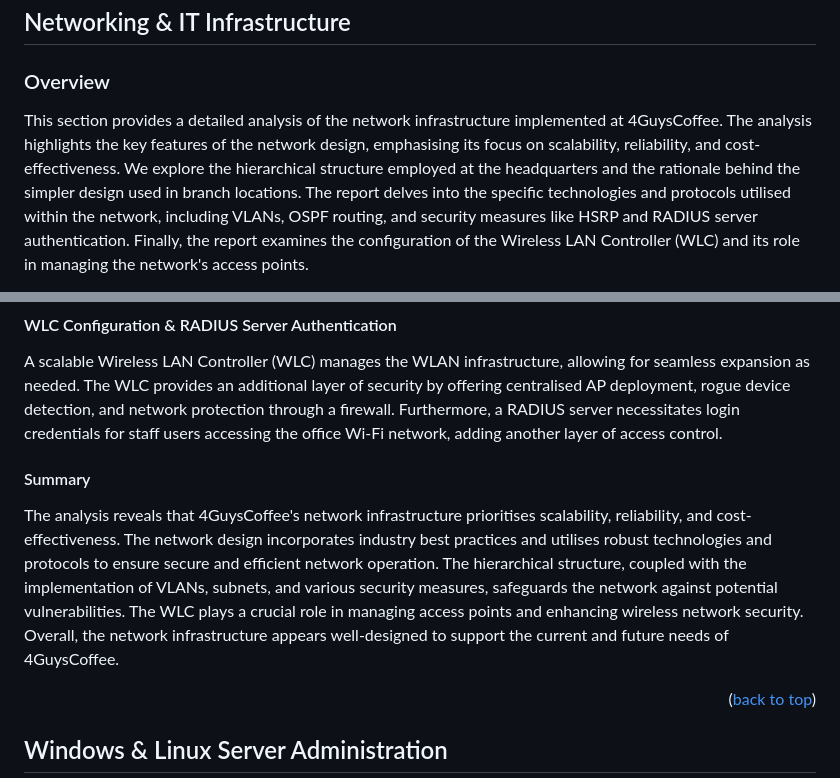
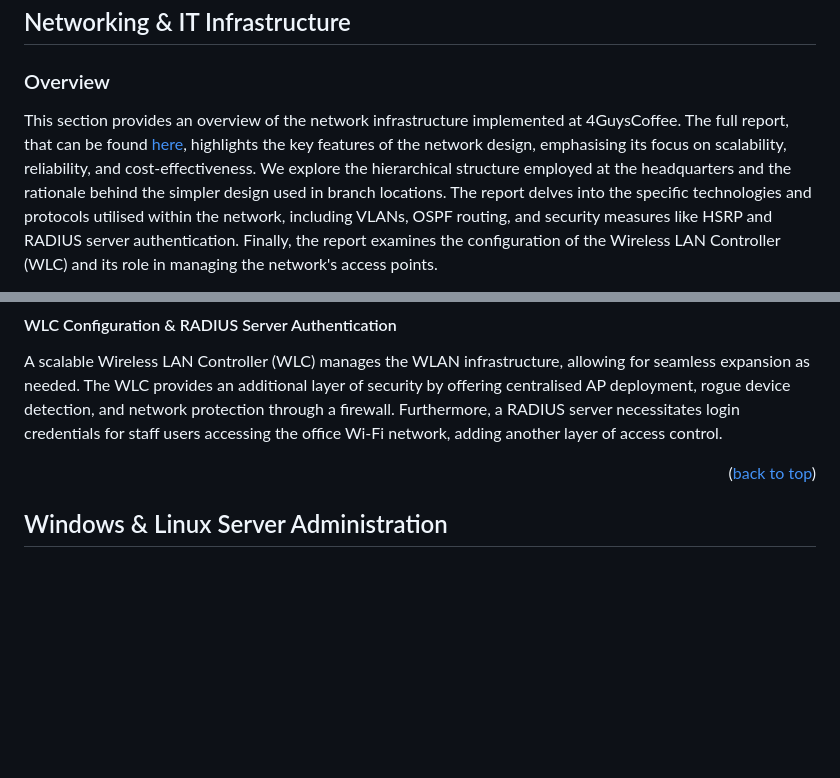
Before and after one commit to 4GuysCoffee/4GuysCoffee.github.io, a Markdown page: README.md, 2 parts joined by grey strips. Drawn GitHub-style; blank space fills up the shorter version.

Commit message:
edited content

```diff
--- a/README.md
+++ b/README.md
@@ -83,5 +83,5 @@ In addition to its physical presence, 4GuysCoffee has ventured into the digital
 
 ### Overview
 
-This section provides a detailed analysis of the network infrastructure implemented at 4GuysCoffee. The analysis highlights the key features of the network design, emphasising its focus on scalability, reliability, and cost-effectiveness. We explore the hierarchical structure employed at the headquarters and the rationale behind the simpler design used in branch locations. The report delves into the specific technologies and protocols utilised within the network, including VLANs, OSPF routing, and security measures like HSRP and RADIUS server authentication. Finally, the report examines the configuration of the Wireless LAN Controller (WLC) and its role in managing the network's access points.
+This section provides an overview of the network infrastructure implemented at 4GuysCoffee. The full report, that can be found [here](readme-docs/Networking%20%26%20IT%20Infrastructure.pdf), highlights the key features of the network design, emphasising its focus on scalability, reliability, and cost-effectiveness. We explore the hierarchical structure employed at the headquarters and the rationale behind the simpler design used in branch locations. The report delves into the specific technologies and protocols utilised within the network, including VLANs, OSPF routing, and security measures like HSRP and RADIUS server authentication. Finally, the report examines the configuration of the Wireless LAN Controller (WLC) and its role in managing the network's access points.
 
@@ -102,9 +101,6 @@ To accommodate future growth, subnet selection adheres to Cisco's addressing gui
 
 A scalable Wireless LAN Controller (WLC) manages the WLAN infrastructure, allowing for seamless expansion as needed. The WLC provides an additional layer of security by offering centralised AP deployment, rogue device detection, and network protection through a firewall. Furthermore, a RADIUS server necessitates login credentials for staff users accessing the office Wi-Fi network, adding another layer of access control.
 
-#### Summary
-
-The analysis reveals that 4GuysCoffee's network infrastructure prioritises scalability, reliability, and cost-effectiveness. The network design incorporates industry best practices and utilises robust technologies and protocols to ensure secure and efficient network operation. The hierarchical structure, coupled with the implementation of VLANs, subnets, and various security measures, safeguards the network against potential vulnerabilities. The WLC plays a crucial role in managing access points and enhancing wireless network security. Overall, the network infrastructure appears well-designed to support the current and future needs of 4GuysCoffee.
 
 <p align="right">(<a href="#readme-top">back to top</a>)</p>
 
```
Also changed, not shown: other parts of README.md (+0 -1 lines).
